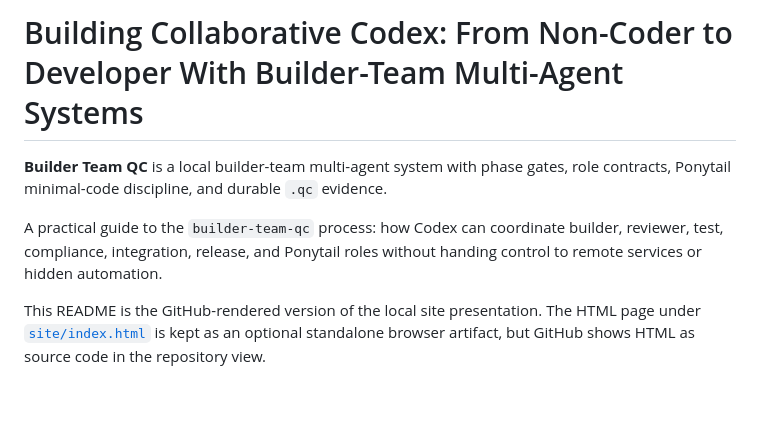
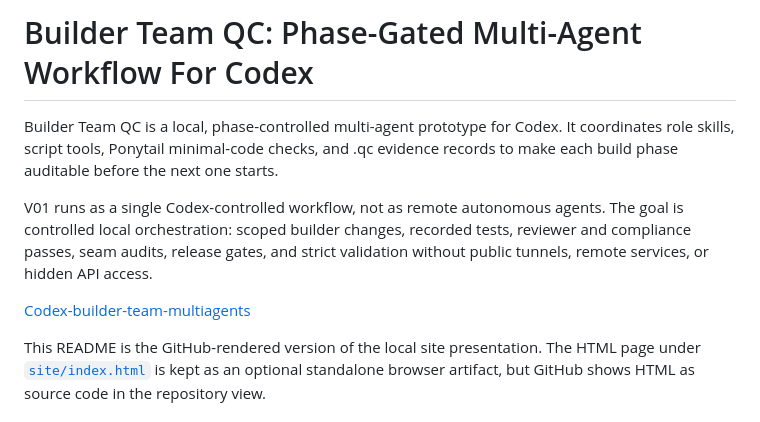
Before and after one commit to randy-aloop/everythingcodex, a Markdown page: README.md, the part around the change. Rendered like a GitHub page; blank space fills up the shorter version.

Commit message:
Update builder-team-qc README heading

```diff
--- a/README.md
+++ b/README.md
@@ -1,8 +1,10 @@
-# Building Collaborative Codex: From Non-Coder to Developer With Builder-Team Multi-Agent Systems
+# Builder Team QC: Phase-Gated Multi-Agent Workflow For Codex
 
-**Builder Team QC** is a local builder-team multi-agent system with phase gates, role contracts, Ponytail minimal-code discipline, and durable `.qc` evidence.
+Builder Team QC is a local, phase-controlled multi-agent prototype for Codex. It coordinates role skills, script tools, Ponytail minimal-code checks, and .qc evidence records to make each build phase auditable before the next one starts.
 
-A practical guide to the `builder-team-qc` process: how Codex can coordinate builder, reviewer, test, compliance, integration, release, and Ponytail roles without handing control to remote services or hidden automation.
+V01 runs as a single Codex-controlled workflow, not as remote autonomous agents. The goal is controlled local orchestration: scoped builder changes, recorded tests, reviewer and compliance passes, seam audits, release gates, and strict validation without public tunnels, remote services, or hidden API access.
+
+[Codex-builder-team-multiagents](https://github.com/randy-aloop/everythingcodex/tree/Codex-builder-team-multiagents)
 
 This README is the GitHub-rendered version of the local site presentation. The HTML page under [`site/index.html`](site/index.html) is kept as an optional standalone browser artifact, but GitHub shows HTML as source code in the repository view.
 
```
